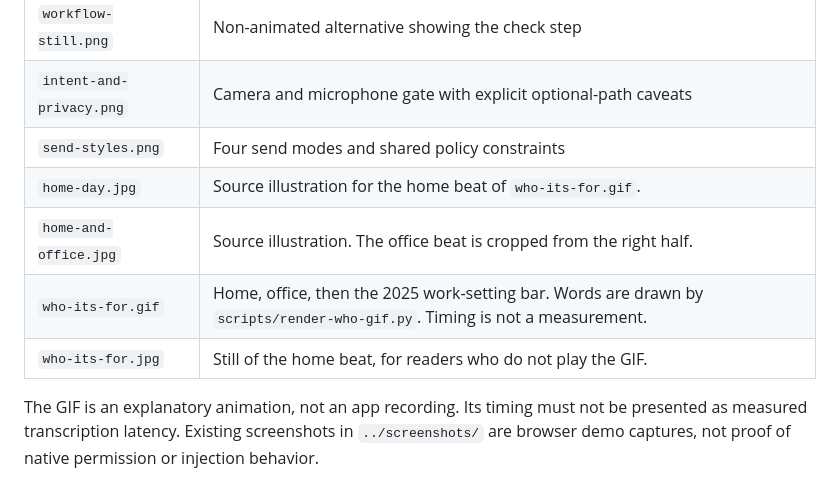
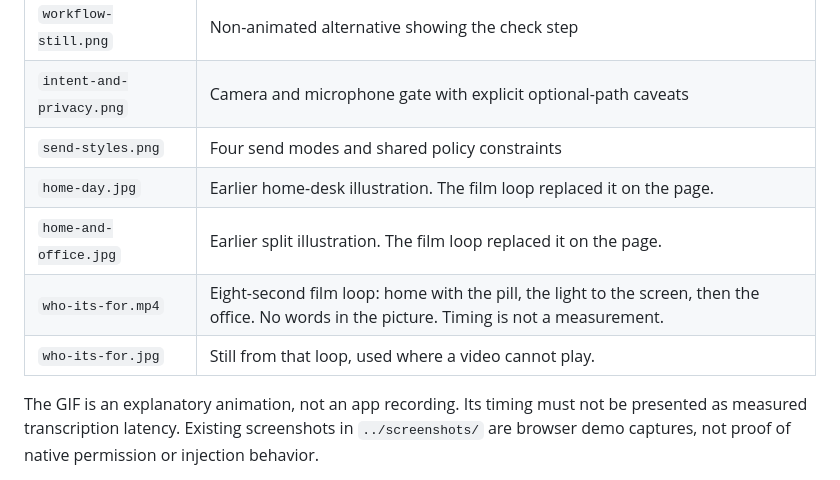
Before and after one commit to ansarbuilds/saywhen, a Markdown page: docs/visuals/README.md, the part around the change. Rendered like a GitHub page.

```diff
--- a/docs/visuals/README.md
+++ b/docs/visuals/README.md
@@ -11,10 +11,10 @@ These assets use the app's plum, amber and pale neutral palette. They are locall
 | `workflow-still.png` | Non-animated alternative showing the check step |
 | `intent-and-privacy.png` | Camera and microphone gate with explicit optional-path caveats |
 | `send-styles.png` | Four send modes and shared policy constraints |
-| `home-day.jpg` | Source illustration for the home beat of `who-its-for.gif`. |
-| `home-and-office.jpg` | Source illustration. The office beat is cropped from the right half. |
-| `who-its-for.gif` | Home, office, then the 2025 work-setting bar. Words are drawn by `scripts/render-who-gif.py`. Timing is not a measurement. |
-| `who-its-for.jpg` | Still of the home beat, for readers who do not play the GIF. |
+| `home-day.jpg` | Earlier home-desk illustration. The film loop replaced it on the page. |
+| `home-and-office.jpg` | Earlier split illustration. The film loop replaced it on the page. |
+| `who-its-for.mp4` | Eight-second film loop: home with the pill, the light to the screen, then the office. No words in the picture. Timing is not a measurement. |
+| `who-its-for.jpg` | Still from that loop, used where a video cannot play. |
 
 The GIF is an explanatory animation, not an app recording. Its timing must not be presented as measured transcription latency. Existing screenshots in `../screenshots/` are browser demo captures, not proof of native permission or injection behavior.
 
```
Also changed, not shown: README.md (+2 -2 lines), docs/visuals/who-its-for.gif (deleted), docs/visuals/who-its-for.jpg, 1 other file.
